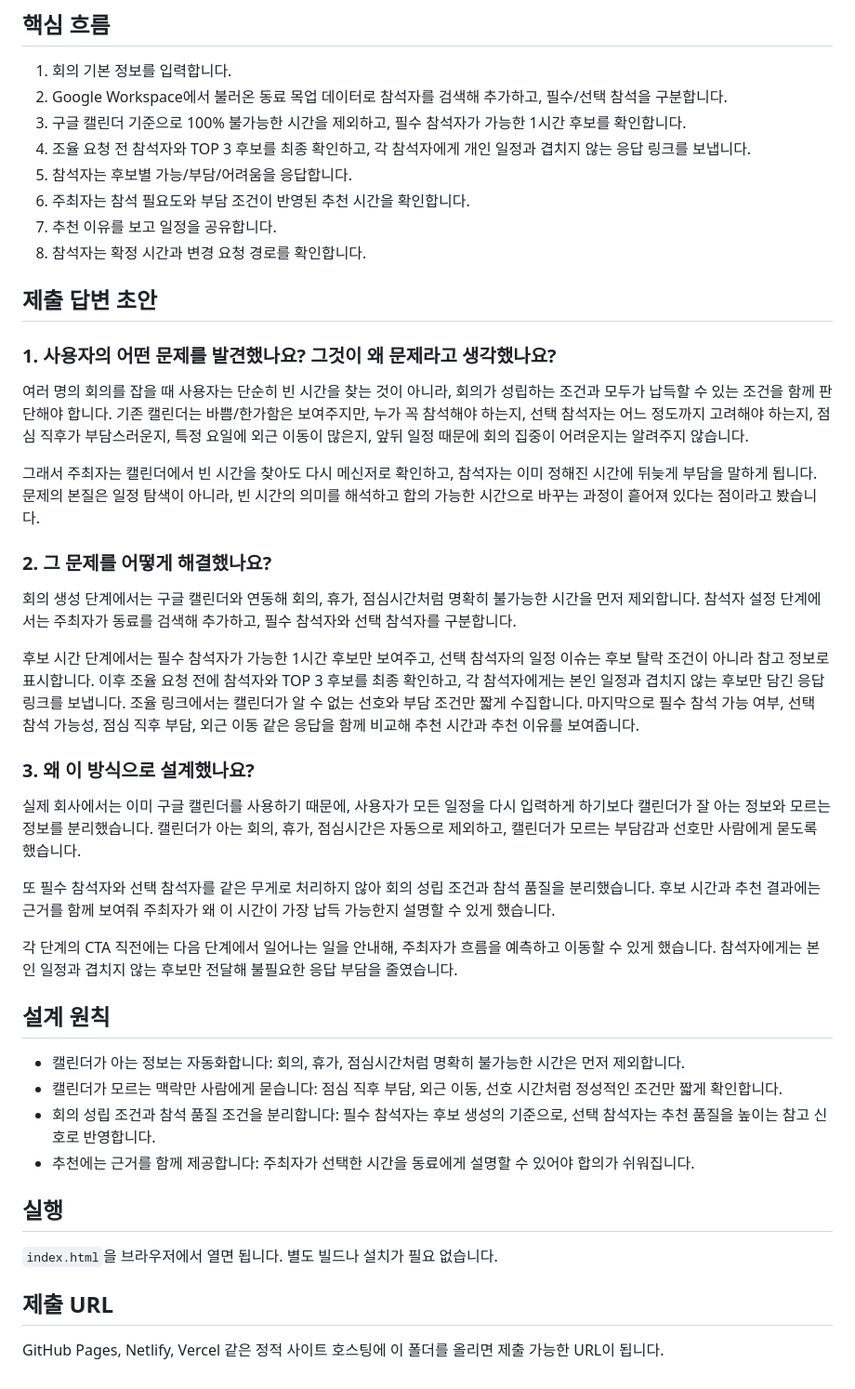
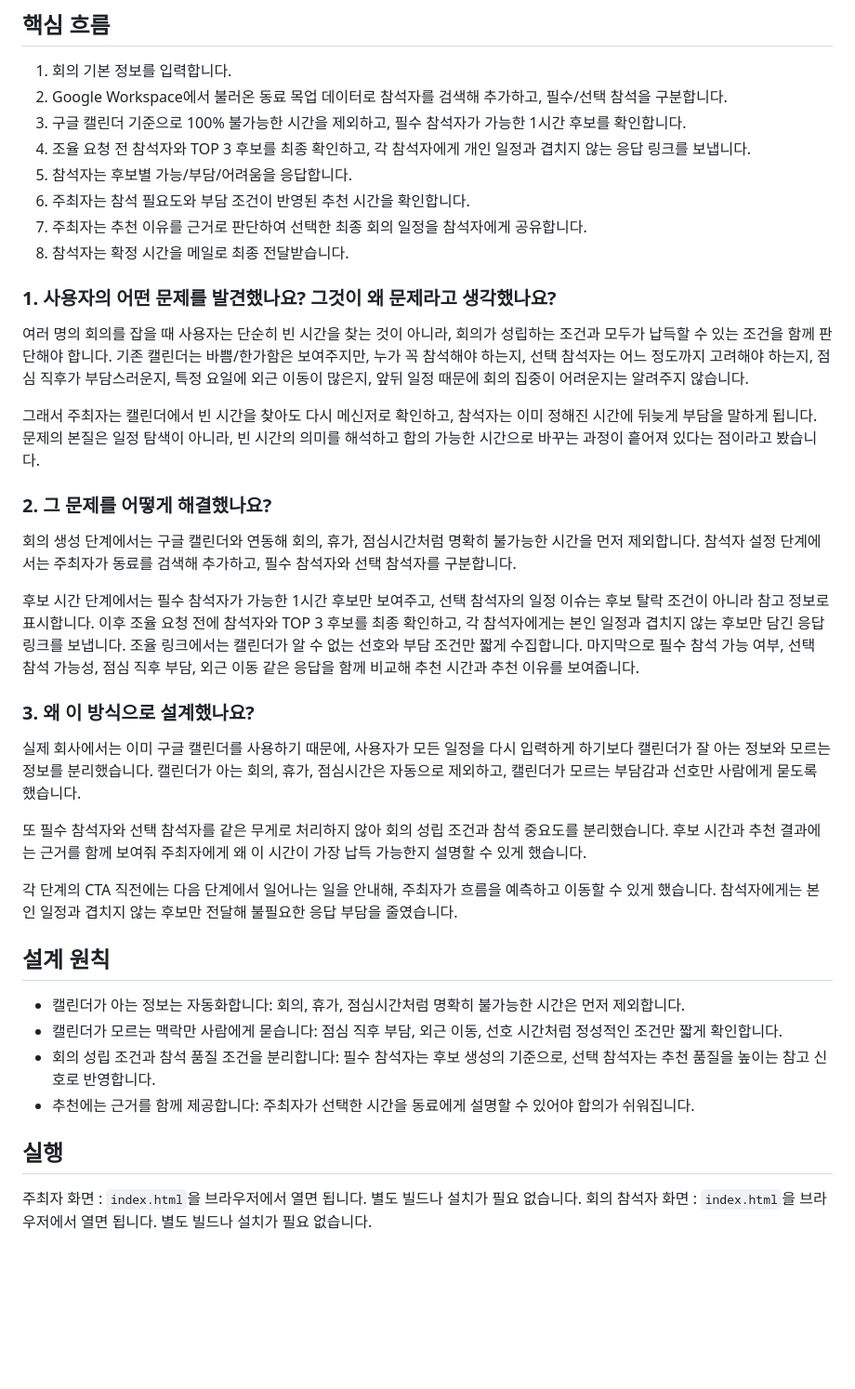
Before and after one commit to heexohee/MeetFit, a Markdown page: README.md, the part around the change. Shown at 93% size. Drawn GitHub-style; blank space fills up the shorter version.

```diff
--- a/README.md
+++ b/README.md
@@ -18,10 +18,10 @@ MeetFit은 캘린더가 잘 아는 정보와 캘린더가 모르는 사람의
 4. 조율 요청 전 참석자와 TOP 3 후보를 최종 확인하고, 각 참석자에게 개인 일정과 겹치지 않는 응답 링크를 보냅니다.
 5. 참석자는 후보별 가능/부담/어려움을 응답합니다.
 6. 주최자는 참석 필요도와 부담 조건이 반영된 추천 시간을 확인합니다.
-7. 추천 이유를 보고 일정을 공유합니다.
-8. 참석자는 확정 시간과 변경 요청 경로를 확인합니다.
+7. 주최자는 추천 이유를 근거로 판단하여 선택한 최종 회의 일정을 참석자에게 공유합니다.
+8. 참석자는 확정 시간을 메일로 최종 전달받습니다.
 
-## 제출 답변 초안
+
 
 ### 1. 사용자의 어떤 문제를 발견했나요? 그것이 왜 문제라고 생각했나요?
 
@@ -29,19 +29,24 @@ MeetFit은 캘린더가 잘 아는 정보와 캘린더가 모르는 사람의
 
 그래서 주최자는 캘린더에서 빈 시간을 찾아도 다시 메신저로 확인하고, 참석자는 이미 정해진 시간에 뒤늦게 부담을 말하게 됩니다. 문제의 본질은 일정 탐색이 아니라, 빈 시간의 의미를 해석하고 합의 가능한 시간으로 바꾸는 과정이 흩어져 있다는 점이라고 봤습니다.
 
+
 ### 2. 그 문제를 어떻게 해결했나요?
 
 회의 생성 단계에서는 구글 캘린더와 연동해 회의, 휴가, 점심시간처럼 명확히 불가능한 시간을 먼저 제외합니다. 참석자 설정 단계에서는 주최자가 동료를 검색해 추가하고, 필수 참석자와 선택 참석자를 구분합니다.
 
 후보 시간 단계에서는 필수 참석자가 가능한 1시간 후보만 보여주고, 선택 참석자의 일정 이슈는 후보 탈락 조건이 아니라 참고 정보로 표시합니다. 이후 조율 요청 전에 참석자와 TOP 3 후보를 최종 확인하고, 각 참석자에게는 본인 일정과 겹치지 않는 후보만 담긴 응답 링크를 보냅니다. 조율 링크에서는 캘린더가 알 수 없는 선호와 부담 조건만 짧게 수집합니다. 마지막으로 필수 참석 가능 여부, 선택 참석 가능성, 점심 직후 부담, 외근 이동 같은 응답을 함께 비교해 추천 시간과 추천 이유를 보여줍니다.
 
+
 ### 3. 왜 이 방식으로 설계했나요?
 
-실제 회사에서는 이미 구글 캘린더를 사용하기 때문에, 사용자가 모든 일정을 다시 입력하게 하기보다 캘린더가 잘 아는 정보와 모르는 정보를 분리했습니다. 캘린더가 아는 회의, 휴가, 점심시간은 자동으로 제외하고, 캘린더가 모르는 부담감과 선호만 사람에게 묻도록 했습니다.
+실제 회사에서는 이미 구글 캘린더를 사용하기 때문에, 사용자가 모든 일정을 다시 입력하게 하기보다 캘린더가 잘 아는 정보와 모르는 정보를 분리했습니다.
+캘린더가 아는 회의, 휴가, 점심시간은 자동으로 제외하고, 캘린더가 모르는 부담감과 선호만 사람에게 묻도록 했습니다.
 
-또 필수 참석자와 선택 참석자를 같은 무게로 처리하지 않아 회의 성립 조건과 참석 품질을 분리했습니다. 후보 시간과 추천 결과에는 근거를 함께 보여줘 주최자가 왜 이 시간이 가장 납득 가능한지 설명할 수 있게 했습니다.
+또 필수 참석자와 선택 참석자를 같은 무게로 처리하지 않아 회의 성립 조건과 참석 중요도를 분리했습니다.
+후보 시간과 추천 결과에는 근거를 함께 보여줘 주최자에게 왜 이 시간이 가장 납득 가능한지 설명할 수 있게 했습니다.
 
 각 단계의 CTA 직전에는 다음 단계에서 일어나는 일을 안내해, 주최자가 흐름을 예측하고 이동할 수 있게 했습니다. 참석자에게는 본인 일정과 겹치지 않는 후보만 전달해 불필요한 응답 부담을 줄였습니다.
+
 
 ## 설계 원칙
 
@@ -52,8 +57,5 @@ MeetFit은 캘린더가 잘 아는 정보와 캘린더가 모르는 사람의
 
 ## 실행
 
-`index.html`을 브라우저에서 열면 됩니다. 별도 빌드나 설치가 필요 없습니다.
-
-## 제출 URL
-
-GitHub Pages, Netlify, Vercel 같은 정적 사이트 호스팅에 이 폴더를 올리면 제출 가능한 URL이 됩니다.
+주최자 화면 : `index.html`을 브라우저에서 열면 됩니다. 별도 빌드나 설치가 필요 없습니다.
+회의 참석자 화면 : `index.html`을 브라우저에서 열면 됩니다. 별도 빌드나 설치가 필요 없습니다.
```
